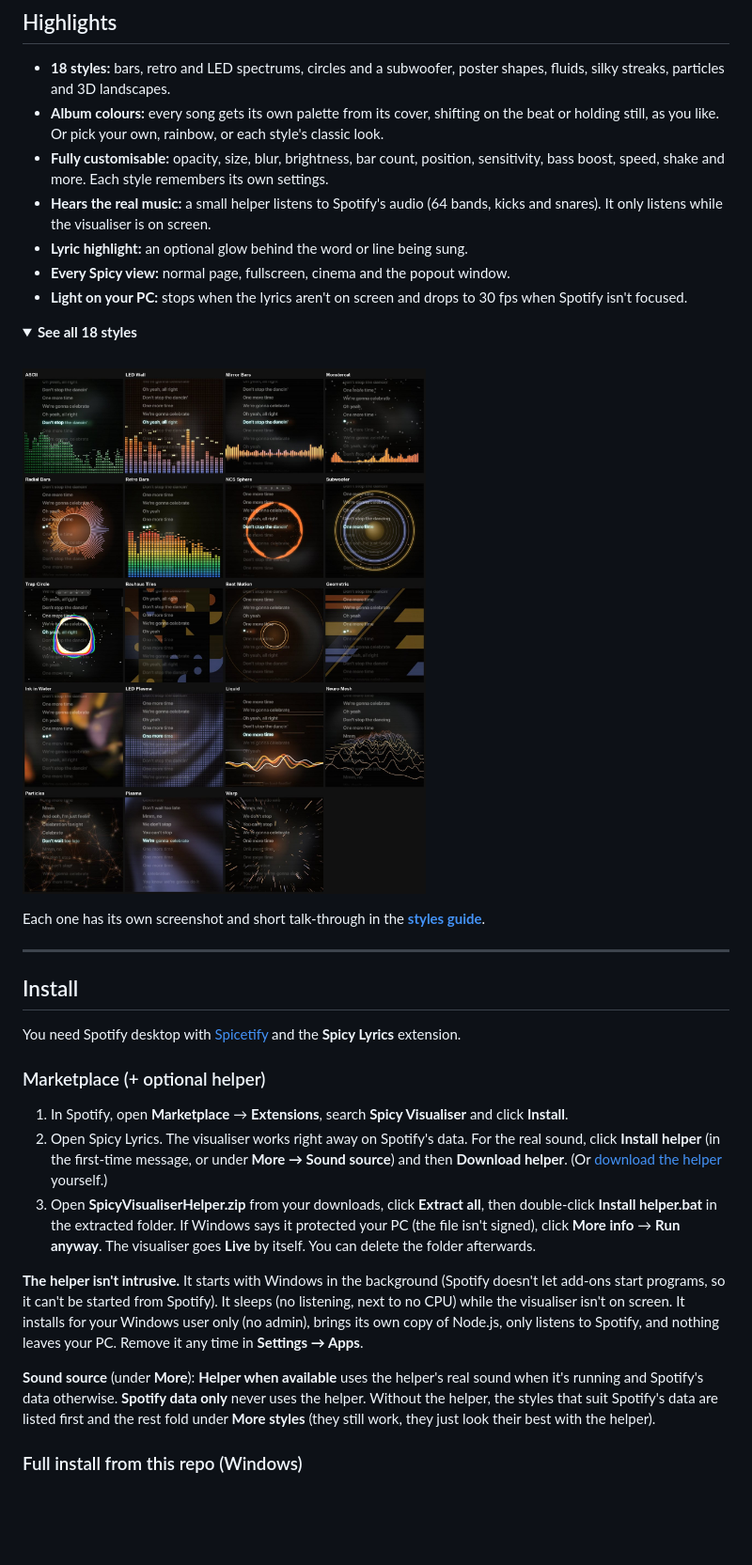
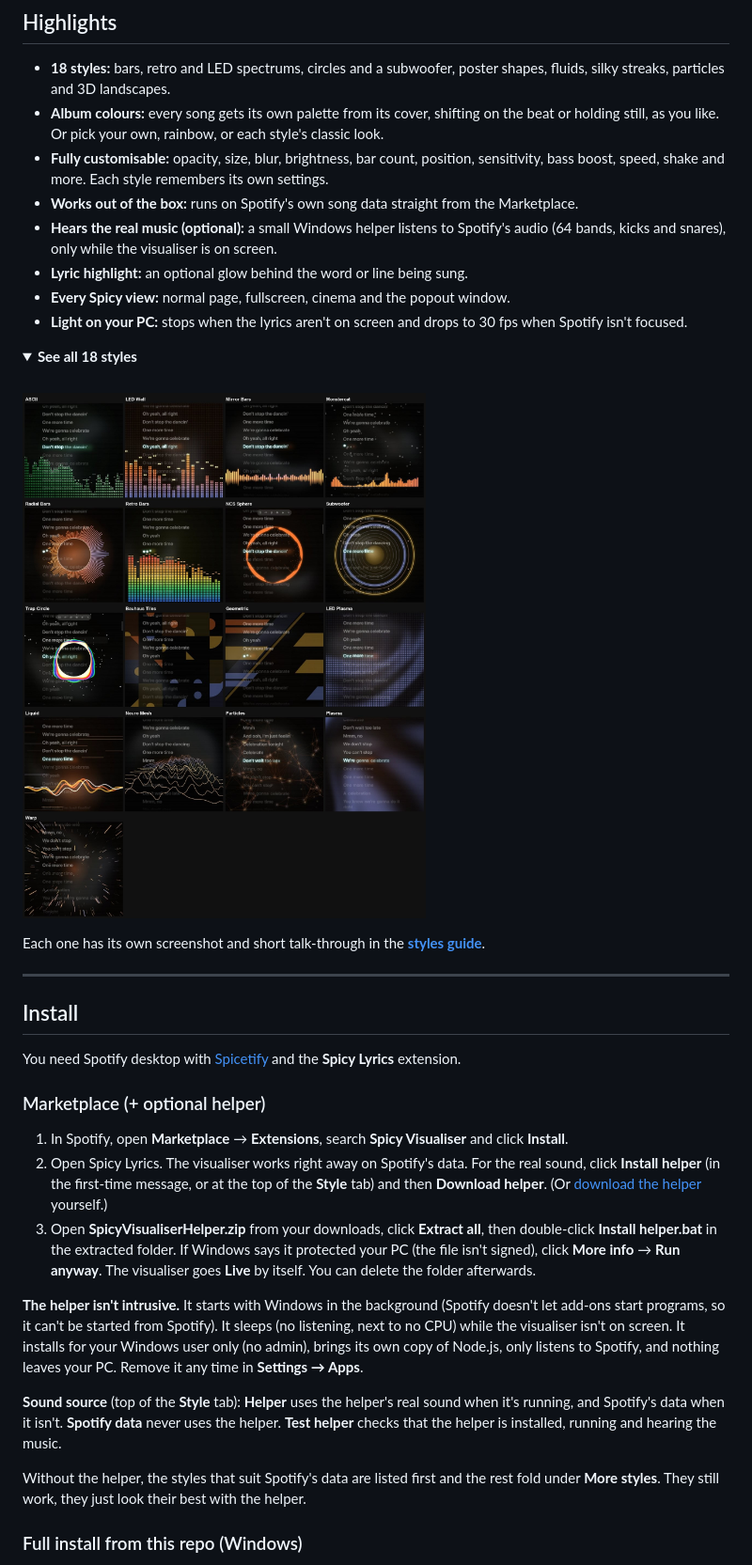
Before and after one commit to siamct/spicy-visualiser, a Markdown page: README.md, the part around one of its changes. Shown at 94% size. Drawn GitHub-style; pictures changed too: docs/screenshots/all-styles.jpg; folded sections open; blank space fills up the shorter version.

Commit message:
README and pictures updated for 0.9

```diff
--- a/README.md
+++ b/README.md
@@ -27,7 +27,8 @@
 - **18 styles:** bars, retro and LED spectrums, circles and a subwoofer, poster shapes, fluids, silky streaks, particles and 3D landscapes.
 - **Album colours:** every song gets its own palette from its cover, shifting on the beat or holding still, as you like. Or pick your own, rainbow, or each style's classic look.
 - **Fully customisable:** opacity, size, blur, brightness, bar count, position, sensitivity, bass boost, speed, shake and more. Each style remembers its own settings.
-- **Hears the real music:** a small helper listens to Spotify's audio (64 bands, kicks and snares). It only listens while the visualiser is on screen.
+- **Works out of the box:** runs on Spotify's own song data straight from the Marketplace.
+- **Hears the real music (optional):** a small Windows helper listens to Spotify's audio (64 bands, kicks and snares), only while the visualiser is on screen.
 - **Lyric highlight:** an optional glow behind the word or line being sung.
 - **Every Spicy view:** normal page, fullscreen, cinema and the popout window.
 - **Light on your PC:** stops when the lyrics aren't on screen and drops to 30 fps when Spotify isn't focused.
@@ -52,12 +53,14 @@ You need Spotify desktop with [Spicetify](https://spicetify.app) and the **Spicy
 ### Marketplace (+ optional helper)
 
 1. In Spotify, open **Marketplace** → **Extensions**, search **Spicy Visualiser** and click **Install**.
-2. Open Spicy Lyrics. The visualiser works right away on Spotify's data. For the real sound, click **Install helper** (in the first-time message, or under **More → Sound source**) and then **Download helper**. (Or [download the helper](https://github.com/siamct/spicy-visualiser/raw/main/setup/SpicyVisualiserHelper.zip) yourself.)
+2. Open Spicy Lyrics. The visualiser works right away on Spotify's data. For the real sound, click **Install helper** (in the first-time message, or at the top of the **Style** tab) and then **Download helper**. (Or [download the helper](https://github.com/siamct/spicy-visualiser/raw/main/setup/SpicyVisualiserHelper.zip) yourself.)
 3. Open **SpicyVisualiserHelper.zip** from your downloads, click **Extract all**, then double-click **Install helper.bat** in the extracted folder. If Windows says it protected your PC (the file isn't signed), click **More info** → **Run anyway**. The visualiser goes **Live** by itself. You can delete the folder afterwards.
 
 **The helper isn't intrusive.** It starts with Windows in the background (Spotify doesn't let add-ons start programs, so it can't be started from Spotify). It sleeps (no listening, next to no CPU) while the visualiser isn't on screen. It installs for your Windows user only (no admin), brings its own copy of Node.js, only listens to Spotify, and nothing leaves your PC. Remove it any time in **Settings → Apps**.
 
-**Sound source** (under **More**): **Helper when available** uses the helper's real sound when it's running and Spotify's data otherwise. **Spotify data only** never uses the helper. Without the helper, the styles that suit Spotify's data are listed first and the rest fold under **More styles** (they still work, they just look their best with the helper).
+**Sound source** (top of the **Style** tab): **Helper** uses the helper's real sound when it's running, and Spotify's data when it isn't. **Spotify data** never uses the helper. **Test helper** checks that the helper is installed, running and hearing the music.
+
+Without the helper, the styles that suit Spotify's data are listed first and the rest fold under **More styles**. They still work, they just look their best with the helper.
 
 ### Full install from this repo (Windows)
 
```
Also changed, not shown: other parts of README.md (+5 -6 lines), docs/screenshots/panel.png.
